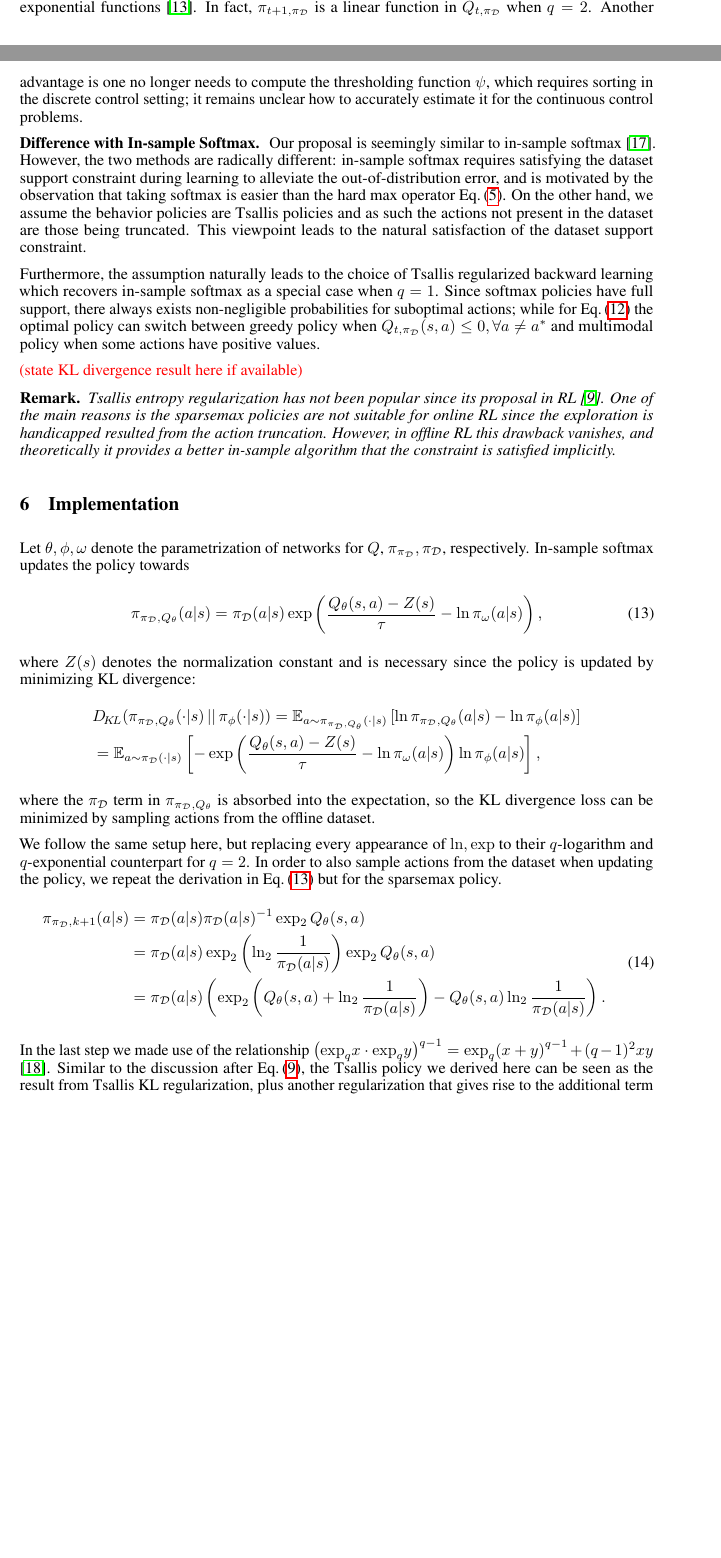
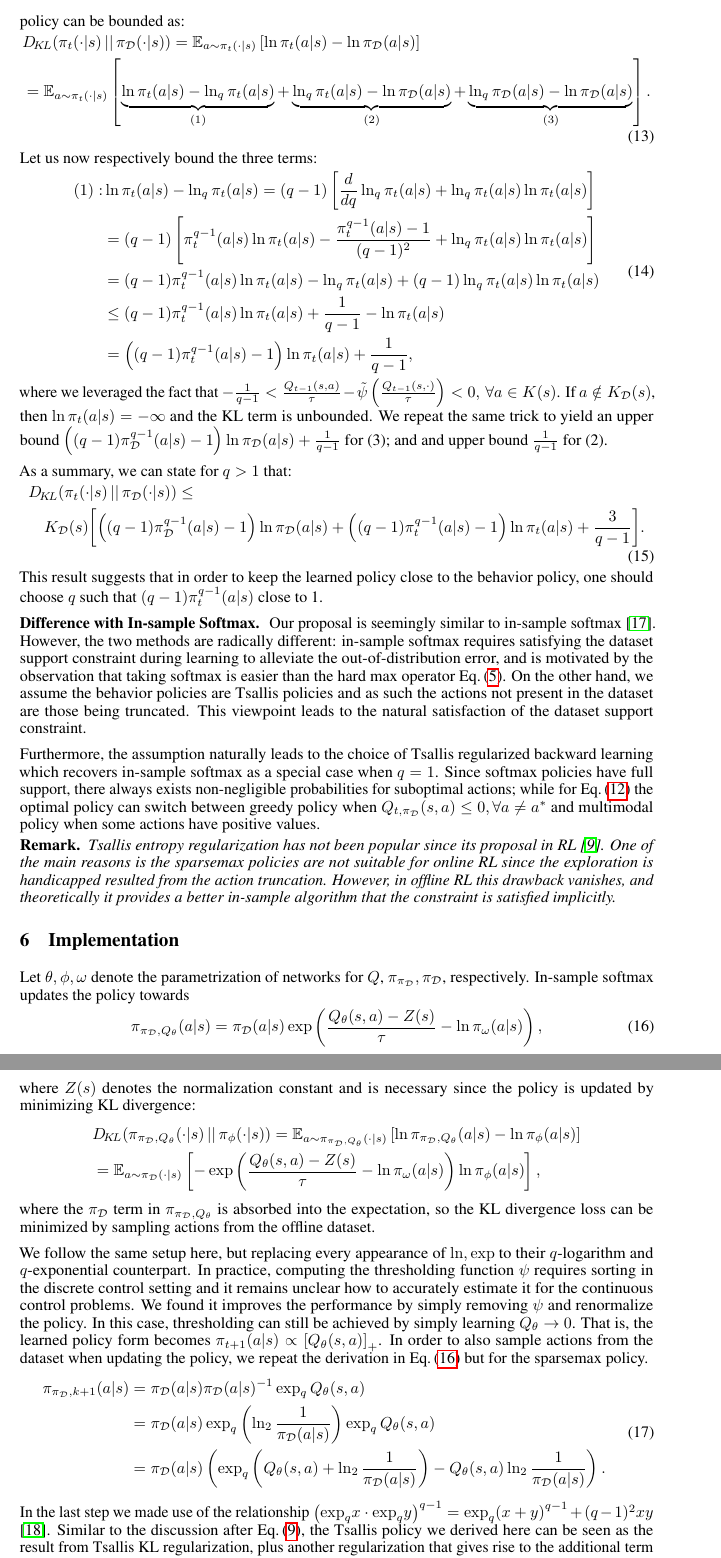
Before and after one commit to lingweizhu/tsallis_regularization, a LaTeX paper (paper/main.tex): two parts of pages 4 and 5 of 8 before the commit and two parts of pages 5 and 6 of 8 after it, joined at a grey line, cut at the place of the change, the shorter picture padded with empty space. Compiled offline with pdfLaTeX.

Commit message:
updated the paper with KL divergence upper bound

```diff
--- a/paper/main.tex
+++ b/paper/main.tex
@@ -402,8 +410,8 @@ Specifically, we propose to modify the learned policy form as
     \label{eq:proposal_policy}
 \end{align}
-The policy is a variant of categorical distributions, which is less susceptible to numerical issues than exponential functions \cite{Tsai2021-selfsupervisedRelativePredictiveCoding}.
-In fact, $\pi_{t+1, \datasetPolicy}$ is a linear function in $Q_{t, \datasetPolicy}$ when $q=2$.
-Another advantage is one no longer needs to compute the thresholding function $\psi$, which requires sorting in the discrete control setting; it remains unclear how to accurately estimate it for the continuous control problems.
+When $q=2$, the policy is a variant of categorical distributions, which is less susceptible to numerical issues than exponential functions \cite{Tsai2021-selfsupervisedRelativePredictiveCoding}.
+
+
 
 % That is, the backward Bellman optimality equation becomes:
 % \begin{align}
@@ -420,6 +428,40 @@ Another advantage is one no longer needs to compute the thresholding function $\
 %          &= \sum_{a' \in K_\mathcal{D}(s')} \frac{\AdaRectBracket{ \tau^{-1}Q_{t, \datasetPolicy}(s,a)}_+ }{\sum_{b\in K_\mathcal{D}(s')}\tau^{-1} Q_{t, \datasetPolicy}(s,b)}
 %     \end{split}
 % \end{align}
+
+
+\textbf{Why use Tsallis backward learning? }
+If the Tsallis dataset policy assumption holds, and Tsallis backward learning is adopted,
+then the KL divergence between the learned policy and the behavior policy can be bounded as:
+\begin{align}
+    \begin{split}
+        &\KLany{\pi_t(\cdot|s)}{\datasetPolicy(\cdot|s)} = \expectation{a\sim\pi_{t}(\cdot | s)}{\ln \pi_{t}(a|s) - \ln\datasetPolicy(a|s)} \\
+        & = \expectation{a\sim\pi_{t}(\cdot | s)}{\underbrace{\ln \pi_{t}(a|s) - \ln_q\pi_{t}(a|s)}_{(1)} + \underbrace{\ln_q\pi_{t}(a|s) -  \ln\datasetPolicy(a|s)}_{(2)} + \underbrace{\ln_q\datasetPolicy(a|s) - \ln\datasetPolicy(a|s)}_{(3)} } .
+    \end{split}
+\end{align}
+Let us now respectively bound the three terms:
+\begin{align}
+    \begin{split}
+        (1): &\ln \pi_{t}(a|s) - \ln_q\pi_{t}(a|s) = (q-1) \AdaRectBracket{\frac{d}{dq}\ln_q \pi_t(a|s) + \ln_q\pi_t(a|s)\ln\pi_t(a|s)}\\
+        &= (q-1)\AdaRectBracket{\pi_t^{q-1}(a|s)\ln\pi_t(a|s) - \frac{\pi_{t}^{q-1}(a|s)-1}{(q-1)^2} + \ln_q\pi_t(a|s)\ln\pi_t(a|s)}\\
+        &= (q-1)\pi_{t}^{q-1}(a|s)\ln\pi_t(a|s) - \ln_q\pi_t(a|s) + (q-1)\ln_q\pi_t(a|s)\ln\pi_t(a|s)\\
+        % &= (q-1)\pi_{t}^{q-1}(a|s)\ln\pi_t(a|s) - \AdaBracket{ \frac{Q_{t-1}(s,a)}{\tau} - \tilde{\psi}\AdaBracket{\frac{Q_{t-1}(s,\cdot)}{\tau}}}  + \ln\pi_t(a|s) \AdaBracket{ \frac{Q_{t-1}(s,a)}{\tau} - \tilde{\psi}\AdaBracket{\frac{Q_{t-1}(s,\cdot)}{\tau}}}
+        & \leq (q-1)\pi_{t}^{q-1}(a|s)\ln\pi_t(a|s) + \frac{1}{q-1} - \ln\pi_t (a|s)\\
+        &=  \AdaBracket{ (q-1)\pi_{t}^{q-1}(a|s) - 1}\ln\pi_t(a|s) + \frac{1}{q-1},
+    \end{split}
+\end{align}
+where we leveraged the fact that $-\frac{1}{q-1} < \frac{Q_{t-1}(s,a)}{\tau} - \tilde{\psi}\AdaBracket{\frac{Q_{t-1}(s,\cdot)}{\tau}} < 0, \, \forall a\in K(s)$. If $a \notin K_{\mathcal{D}}(s)$, then $\ln\pi_t(a|s) = -\infty$ and the KL term is unbounded.
+We repeat the same trick to yield an upper bound $\AdaBracket{ (q-1)\datasetPolicy^{q-1}(a|s) - 1}\ln\datasetPolicy(a|s) + \frac{1}{q-1}$  for (3); and and upper bound $\frac{1}{q-1}$  for (2).
+
+As a summary, we can state for $q>1$ that:
+\begin{align}
+    \begin{split}
+    &\KLany{\pi_t(\cdot|s)}{\datasetPolicy(\cdot|s)}  \leq  \\
+    &\quad K_{\mathcal{D}}(s){\AdaRectBracket{\AdaBracket{ (q-1) \datasetPolicy^{q-1}(a|s) - 1}\ln\datasetPolicy(a|s) + \AdaBracket{  (q-1) \pi_{t}^{q-1}(a|s) - 1}\ln\pi_t(a|s) + \frac{3}{q-1}}}.
+\end{split}
+\end{align}
+This result suggests that in order to keep the learned policy close to the behavior policy, one should choose $q$ such that $(q-1)\pi^{q-1}_t(a|s)$ close to 1.
+
 \textbf{Difference with In-sample Softmax. }
 Our proposal is seemingly similar to in-sample softmax \cite{Xiao2023-InSampleSoftmax}.
 However, the two methods are radically different: in-sample softmax requires satisfying the dataset support constraint during learning to alleviate the out-of-distribution error, and is motivated by the observation that taking softmax is easier than the hard max operator \eq{\ref{eq:hardmax_offline}}.
@@ -428,9 +470,6 @@ This viewpoint leads to the natural satisfaction of the dataset support constrai
 
 Furthermore, the assumption naturally leads to the choice of Tsallis regularized backward learning which recovers in-sample softmax as a special case when $q=1$.
 Since softmax policies have full support, there always exists non-negligible probabilities for suboptimal actions; while for \eq{\ref{eq:proposal_policy}} the optimal policy can switch between greedy policy when $Q_{t, \datasetPolicy}(s,a) \leq 0, \forall a\neq a^*$ and multimodal policy when some actions have positive values.
-
-{\color{red}(state KL divergence result here if available)}
-
 
 \begin{remark}
     Tsallis entropy regularization has not been popular since its proposal in RL \cite{Lee2018-TsallisRAL}.
@@ -454,19 +493,23 @@ where $Z(s)$ denotes the normalization constant and is necessary since the polic
 \end{align*}
 where the $\datasetPolicy$ term in $ \pi_{\datasetPolicy, Q_{\theta}}$ is absorbed into the expectation, so the KL divergence loss can be minimized by sampling actions from the offline dataset.
 
-We follow the same setup here, but replacing every appearance of $\ln, \exp$ to their \qlog and $q$-exponential counterpart for $q=2$.
+We follow the same setup here, but replacing every appearance of $\ln, \exp$ to their \qlog and $q$-exponential counterpart.
+In practice, computing the thresholding function $\psi$ requires sorting in the discrete control setting and it remains unclear how to accurately estimate it for the continuous control problems.
+We found it improves the performance by simply removing $\psi$ and renormalize the policy.
+In this case, thresholding can still be achieved by simply learning $Q_{\theta} \rightarrow 0$.
+That is, the learned policy form becomes $\pi_{t+1}(a|s) \propto \AdaRectBracket{Q_{\theta}(s,a)}_{+}$.
 In order to also sample actions from the dataset when updating the policy, we repeat the derivation in \eq{\ref{eq:insample_policy}} but for the sparsemax policy.
 % Let us define $q_{\theta}(s,a) := \frac{Q_{\datasetPolicy, k}(s,a)}{\tau} - \psi\AdaBracket{\frac{Q_{\datasetPolicy, k}(s,\cdot)}{\tau}}$ for convenience:
 \begin{align}
     \begin{split}
-        \pi_{\datasetPolicy, k+1} (a|s) &= \datasetPolicy(a|s) \datasetPolicy(a|s)^{-1} \exp_2{Q_{\theta}(s,a)} \\
-        &= \datasetPolicy(a|s)  \exp_2{\AdaBracket{\ln_2{\frac{1}{\datasetPolicy(a|s)}}}} \exp_2{Q_{\theta}(s,a)}\\
-        &=  \datasetPolicy(a|s) \AdaBracket{ \exp_2\AdaBracket{Q_{\theta}(s,a) + \ln_2\frac{1}{\datasetPolicy(a|s)}} -  Q_{\theta}(s,a)  \ln_2{\frac{1}{\datasetPolicy(a|s)}} }.
+        \pi_{\datasetPolicy, k+1} (a|s) &= \datasetPolicy(a|s) \datasetPolicy(a|s)^{-1} \exp_q{Q_{\theta}(s,a)} \\
+        &= \datasetPolicy(a|s)  \exp_q{\AdaBracket{\ln_2{\frac{1}{\datasetPolicy(a|s)}}}} \exp_q{Q_{\theta}(s,a)}\\
+        &=  \datasetPolicy(a|s) \AdaBracket{ \exp_q\AdaBracket{Q_{\theta}(s,a) + \ln_2\frac{1}{\datasetPolicy(a|s)}} -  Q_{\theta}(s,a)  \ln_2{\frac{1}{\datasetPolicy(a|s)}} }.
         \label{eq:tsallis_inac_policy}
     \end{split}
 \end{align}
 In the last step we made use of the relationship $\AdaBracket{\expq{x}\cdot \expq{y}}^{q-1} = \expq{\AdaBracket{x+y}}^{q-1} + (q-1)^2 xy$ \cite{Yamano2004-properties-qlogexp}.
-Similar to the discussion after \eq{\ref{eq:inac_policy}}, the Tsallis policy we derived here can be seen as the result from Tsallis KL regularization, plus another regularization that gives rise to the additional term inside the $\exp_2$ function.
+Similar to the discussion after \eq{\ref{eq:inac_policy}}, the Tsallis policy we derived here can be seen as the result from Tsallis KL regularization, plus another regularization that gives rise to the additional term inside the $\exp_q$ function.
 
 % In the discrete case, the truncation threshold or the normalization function $\psi$ is computed by sorting the action values.
 % However, in the continuous case we can no longer do that.
```
Also changed, not shown: paper/main.pdf, paper/main.tex (44 more changed lines), 5 other files.
